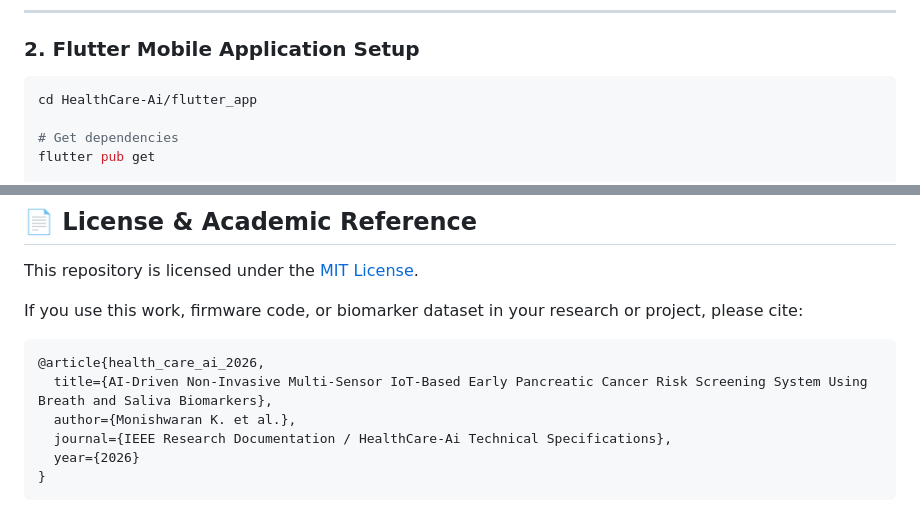
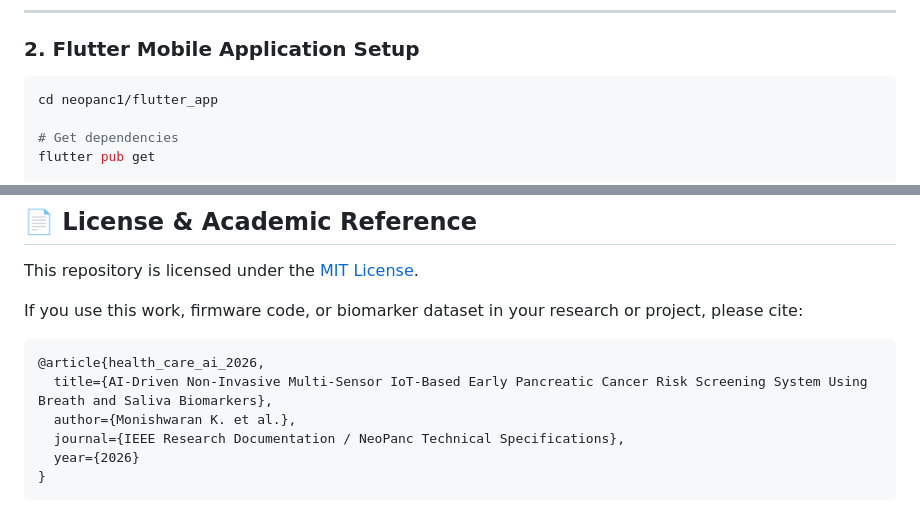
Before and after one commit to Monishwarann/neopanc1, a Markdown page: README.md, 2 parts joined by grey strips. GitHub-like rendering.

````diff
--- a/README.md
+++ b/README.md
@@ -176,7 +176,7 @@ The server will start at `http://localhost:5000`.
 ### 2. Flutter Mobile Application Setup
 
 ```bash
-cd HealthCare-Ai/flutter_app
+cd neopanc1/flutter_app
 
 # Get dependencies
 flutter pub get
@@ -222,7 +222,7 @@ If you use this work, firmware code, or biomarker dataset in your research or pr
 @article{health_care_ai_2026,
   title={AI-Driven Non-Invasive Multi-Sensor IoT-Based Early Pancreatic Cancer Risk Screening System Using Breath and Saliva Biomarkers},
   author={Monishwaran K. et al.},
-  journal={IEEE Research Documentation / HealthCare-Ai Technical Specifications},
+  journal={IEEE Research Documentation / NeoPanc Technical Specifications},
   year={2026}
 }
 ```
````
Also changed, not shown: other parts of README.md (+6 -6 lines).
